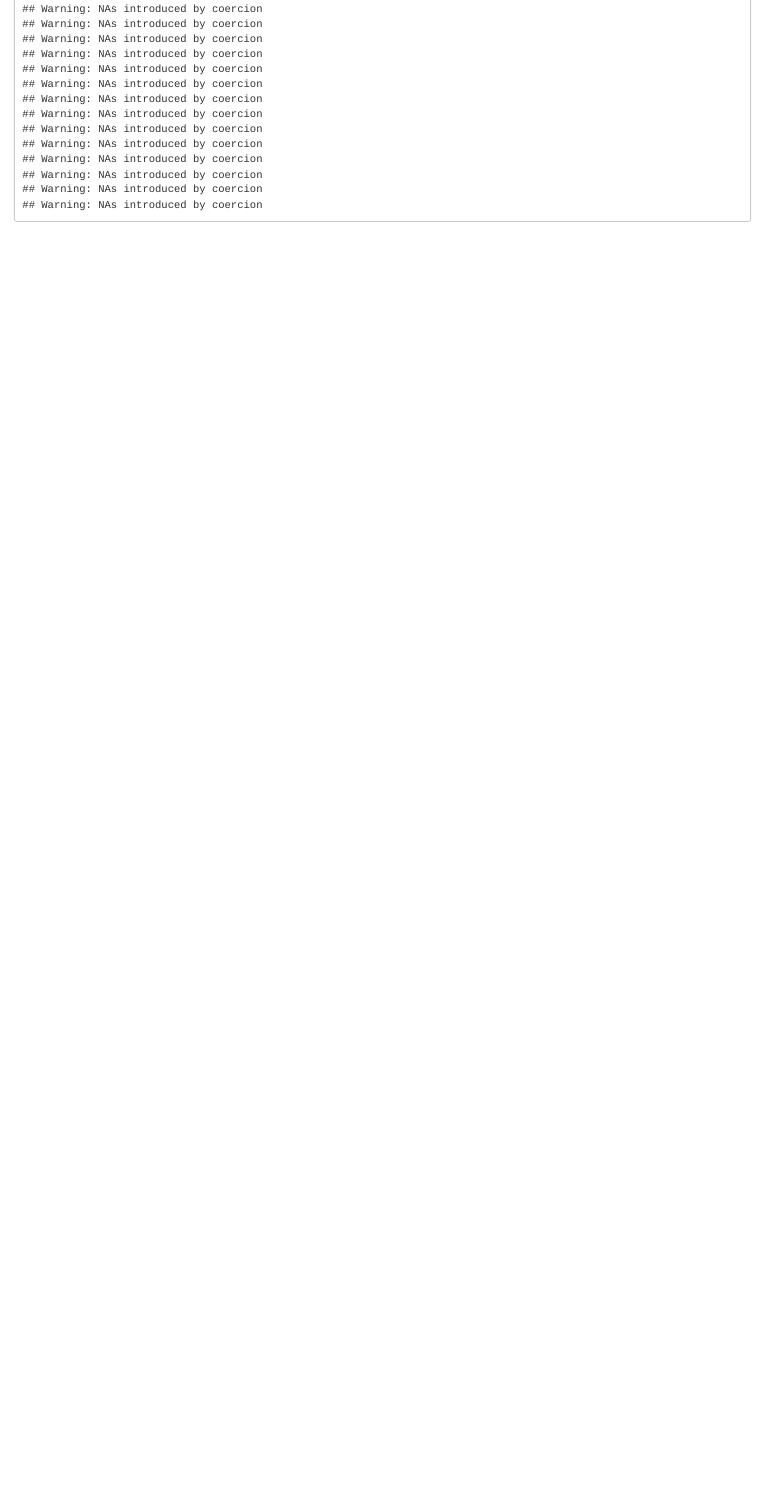
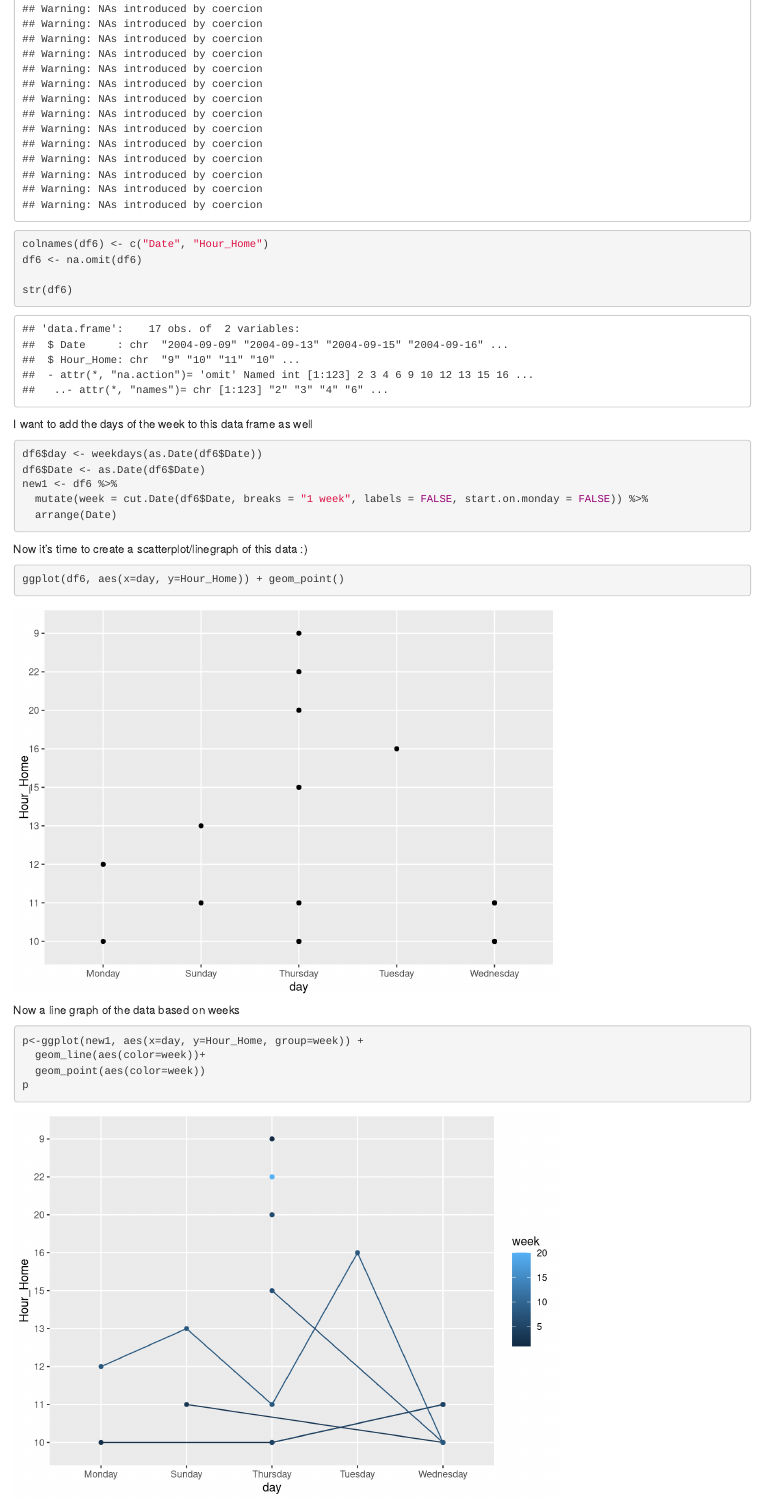
Before and after one commit to srive326/datavis_project2, an R Markdown document (predictabilityEDA_linegraph.Rmd): the page in a window 1100 px wide, from 13780 px down. Rendered offline with R 4.5, knitr and Pandoc, with nearby package versions; some code elsewhere in the file could not run offline; common packages that the code uses without loading them are loaded.

Commit message:
added linegraph

````diff
--- a/predictabilityEDA_linegraph.Rmd
+++ b/predictabilityEDA_linegraph.Rmd
@@ -306,4 +306,35 @@ for (i in 1:nrow(s10data)){
   }
 }
 
+colnames(df6) <- c("Date", "Hour_Home")
+df6 <- na.omit(df6)
+
+str(df6)
+
 ```
+
+I want to add the days of the week to this data frame as well
+
+```{r}
+df6$day <- weekdays(as.Date(df6$Date))
+df6$Date <- as.Date(df6$Date)
+new1 <- df6 %>%
+  mutate(week = cut.Date(df6$Date, breaks = "1 week", labels = FALSE, start.on.monday = FALSE)) %>%
+  arrange(Date)
+
+```
+
+Now it's time to create a scatterplot/linegraph of this data :)
+
+```{r}
+ggplot(df6, aes(x=day, y=Hour_Home)) + geom_point()
+```
+Now a line graph of the data based on weeks
+
+```{r}
+
+p<-ggplot(new1, aes(x=day, y=Hour_Home, group=week)) +
+  geom_line(aes(color=week))+
+  geom_point(aes(color=week))
+p
+```
````
